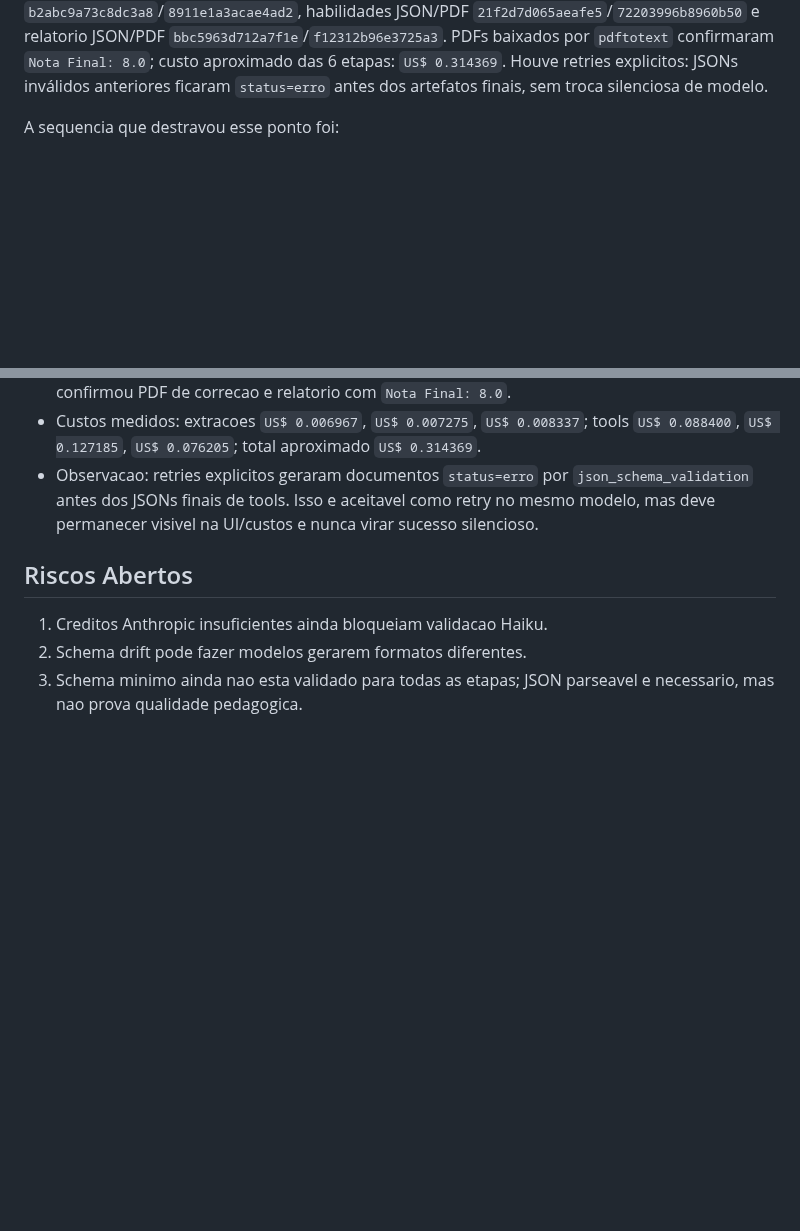
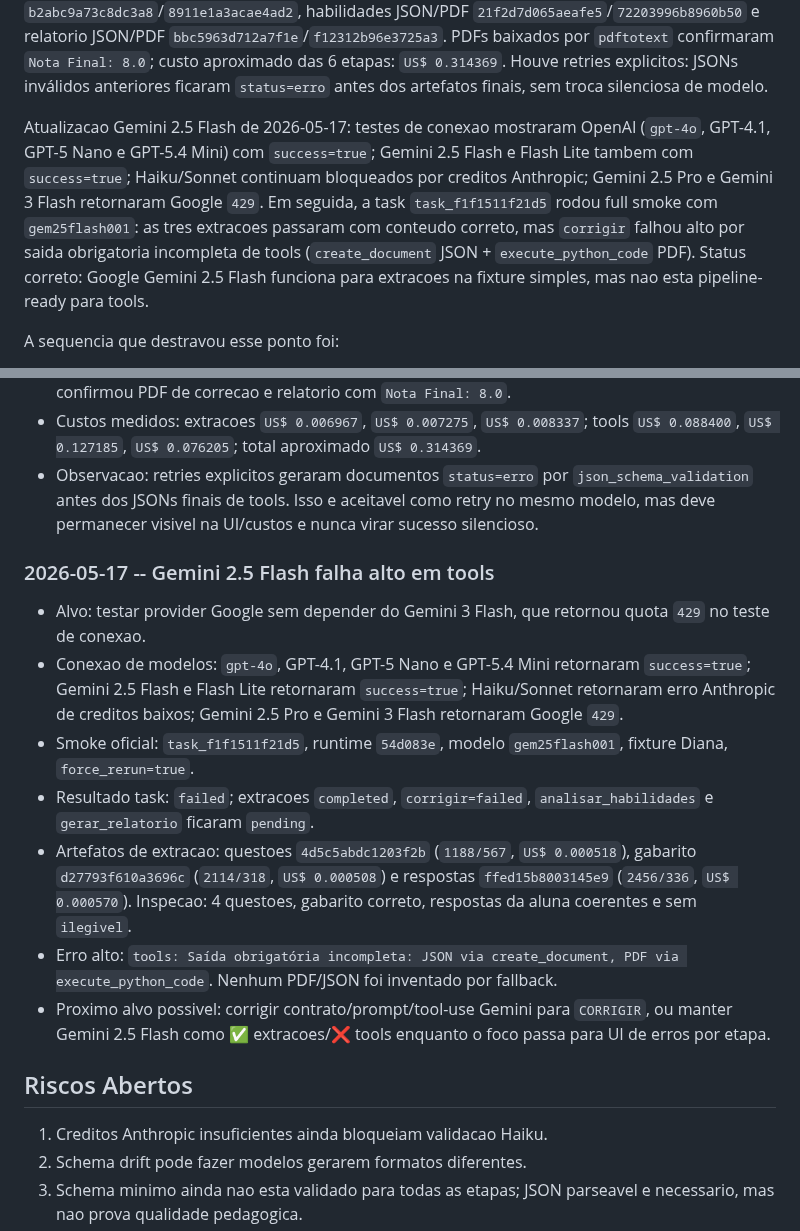
Before and after one commit to OttoBoop/IA_Educacao_V2, a Markdown page: docs/plano_pipeline/09_progresso_longo_prazo.md, 2 parts joined by grey strips. Drawn GitHub-style; blank space fills up the shorter version.

Commit message:
docs: record gemini flash tool smoke

```diff
--- a/docs/plano_pipeline/09_progresso_longo_prazo.md
+++ b/docs/plano_pipeline/09_progresso_longo_prazo.md
@@ -111,6 +111,17 @@ Artefatos finais: questoes `5adf51fcd1adc4c0`, gabarito
 confirmaram `Nota Final: 8.0`; custo aproximado das 6 etapas: `US$ 0.314369`.
 Houve retries explicitos: JSONs inválidos anteriores ficaram `status=erro`
 antes dos artefatos finais, sem troca silenciosa de modelo.
+
+Atualizacao Gemini 2.5 Flash de 2026-05-17: testes de conexao mostraram
+OpenAI (`gpt-4o`, GPT-4.1, GPT-5 Nano e GPT-5.4 Mini) com `success=true`;
+Gemini 2.5 Flash e Flash Lite tambem com `success=true`; Haiku/Sonnet continuam
+bloqueados por creditos Anthropic; Gemini 2.5 Pro e Gemini 3 Flash retornaram
+Google `429`. Em seguida, a task `task_f1f1511f21d5` rodou full smoke com
+`gem25flash001`: as tres extracoes passaram com conteudo correto, mas
+`corrigir` falhou alto por saida obrigatoria incompleta de tools
+(`create_document` JSON + `execute_python_code` PDF). Status correto: Google
+Gemini 2.5 Flash funciona para extracoes na fixture simples, mas nao esta
+pipeline-ready para tools.
 
 A sequencia que destravou esse ponto foi:
 
@@ -1890,6 +1901,29 @@ Critério de pronto: lista de limpeza segura e revisada.
   como retry no mesmo modelo, mas deve permanecer visivel na UI/custos e nunca
   virar sucesso silencioso.
 
+### 2026-05-17 -- Gemini 2.5 Flash falha alto em tools
+
+- Alvo: testar provider Google sem depender do Gemini 3 Flash, que retornou
+  quota `429` no teste de conexao.
+- Conexao de modelos: `gpt-4o`, GPT-4.1, GPT-5 Nano e GPT-5.4 Mini retornaram
+  `success=true`; Gemini 2.5 Flash e Flash Lite retornaram `success=true`;
+  Haiku/Sonnet retornaram erro Anthropic de creditos baixos; Gemini 2.5 Pro e
+  Gemini 3 Flash retornaram Google `429`.
+- Smoke oficial: `task_f1f1511f21d5`, runtime `54d083e`, modelo
+  `gem25flash001`, fixture Diana, `force_rerun=true`.
+- Resultado task: `failed`; extracoes `completed`, `corrigir=failed`,
+  `analisar_habilidades` e `gerar_relatorio` ficaram `pending`.
+- Artefatos de extracao: questoes `4d5c5abdc1203f2b` (`1188/567`,
+  `US$ 0.000518`), gabarito `d27793f610a3696c` (`2114/318`,
+  `US$ 0.000508`) e respostas `ffed15b8003145e9` (`2456/336`,
+  `US$ 0.000570`). Inspecao: 4 questoes, gabarito correto, respostas da aluna
+  coerentes e sem `ilegivel`.
+- Erro alto: `tools: Saída obrigatória incompleta: JSON via create_document,
+  PDF via execute_python_code`. Nenhum PDF/JSON foi inventado por fallback.
+- Proximo alvo possivel: corrigir contrato/prompt/tool-use Gemini para
+  `CORRIGIR`, ou manter Gemini 2.5 Flash como ✅ extracoes/❌ tools enquanto o
+  foco passa para UI de erros por etapa.
+
 ## Riscos Abertos
 
 1. Creditos Anthropic insuficientes ainda bloqueiam validacao Haiku.
```
Also changed, not shown: other parts of docs/plano_pipeline/09_progresso_longo_prazo.md (+1 -1 lines), docs/plano_pipeline/12_matriz_provider_fase.md (+10 -0 lines), docs/plano_pipeline/14_auditoria_mestre_pipeline_custos_providers.md (+39 -1 lines).
